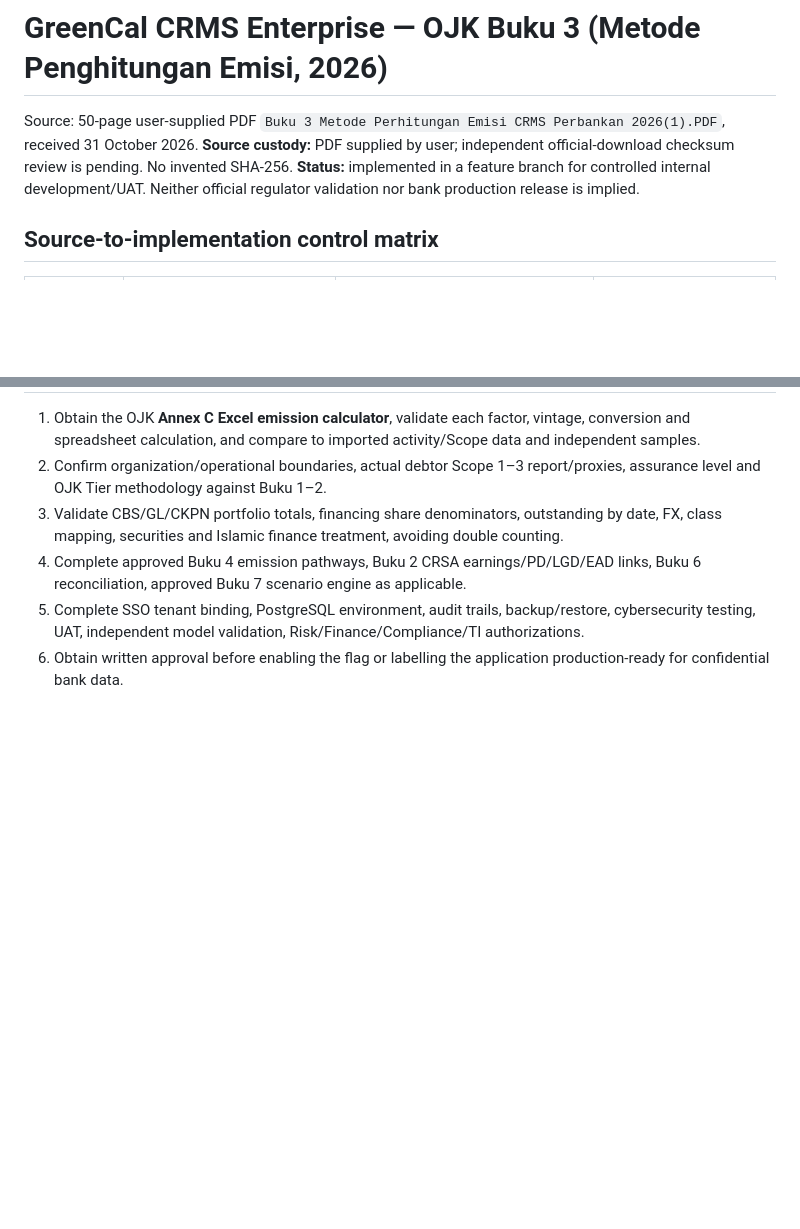
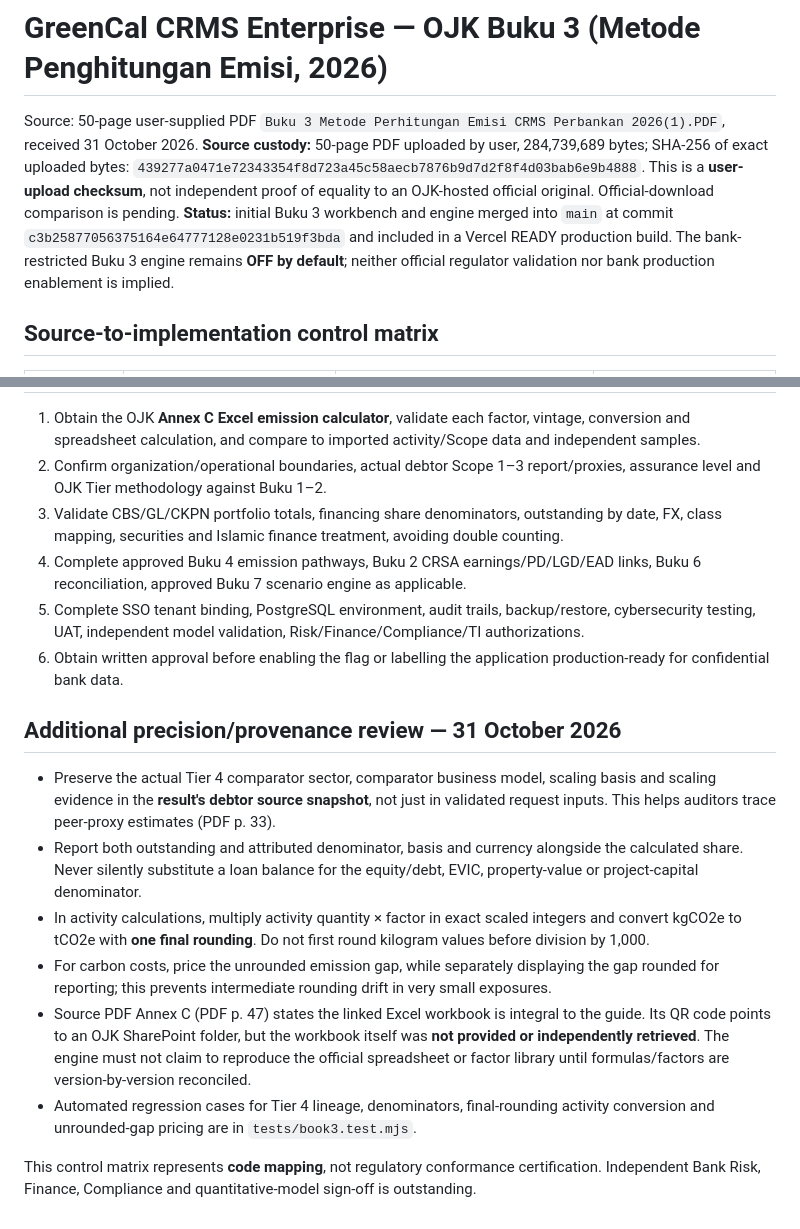
Before and after one commit to elanghaqeem-hash/greencal, a Markdown page: docs/enterprise/ojk-book3-20261031.md, 2 parts joined by grey strips. GitHub-like rendering; blank space fills up the shorter version.

Commit message:
docs(book3): record uploaded PDF checksum, provenance safeguards and Annex C release gap

```diff
--- a/docs/enterprise/ojk-book3-20261031.md
+++ b/docs/enterprise/ojk-book3-20261031.md
@@ -1,8 +1,8 @@
 # GreenCal CRMS Enterprise — OJK Buku 3 (Metode Penghitungan Emisi, 2026)
 
 Source: 50-page user-supplied PDF `Buku 3 Metode Perhitungan Emisi CRMS Perbankan 2026(1).PDF`, received 31 October 2026.
-**Source custody:** PDF supplied by user; independent official-download checksum review is pending. No invented SHA-256.
-**Status:** implemented in a feature branch for controlled internal development/UAT. Neither official regulator validation nor bank production release is implied.
+**Source custody:** 50-page PDF uploaded by user, 284,739,689 bytes; SHA-256 of exact uploaded bytes: `439277a0471e72343354f8d723a45c58aecb7876b9d7d2f8f4d03bab6e9b4888`. This is a **user-upload checksum**, not independent proof of equality to an OJK-hosted official original. Official-download comparison is pending.
+**Status:** initial Buku 3 workbench and engine merged into `main` at commit `c3b25877056375164e64777128e0231b519f3bda` and included in a Vercel READY production build. The bank-restricted Buku 3 engine remains **OFF by default**; neither official regulator validation nor bank production enablement is implied.
 
 ## Source-to-implementation control matrix
 
@@ -67,3 +67,14 @@ The `.github/workflows/book3.yml` checks Node syntax, methodology examples, API
 4. Complete approved Buku 4 emission pathways, Buku 2 CRSA earnings/PD/LGD/EAD links, Buku 6 reconciliation, approved Buku 7 scenario engine as applicable.
 5. Complete SSO tenant binding, PostgreSQL environment, audit trails, backup/restore, cybersecurity testing, UAT, independent model validation, Risk/Finance/Compliance/TI authorizations.
 6. Obtain written approval before enabling the flag or labelling the application production-ready for confidential bank data.
+
+## Additional precision/provenance review — 31 October 2026
+
+- Preserve the actual Tier 4 comparator sector, comparator business model, scaling basis and scaling evidence in the **result's debtor source snapshot**, not just in validated request inputs. This helps auditors trace peer-proxy estimates (PDF p. 33).
+- Report both outstanding and attributed denominator, basis and currency alongside the calculated share. Never silently substitute a loan balance for the equity/debt, EVIC, property-value or project-capital denominator.
+- In activity calculations, multiply activity quantity × factor in exact scaled integers and convert kgCO2e to tCO2e with **one final rounding**. Do not first round kilogram values before division by 1,000.
+- For carbon costs, price the unrounded emission gap, while separately displaying the gap rounded for reporting; this prevents intermediate rounding drift in very small exposures.
+- Source PDF Annex C (PDF p. 47) states the linked Excel workbook is integral to the guide. Its QR code points to an OJK SharePoint folder, but the workbook itself was **not provided or independently retrieved**. The engine must not claim to reproduce the official spreadsheet or factor library until formulas/factors are version-by-version reconciled.
+- Automated regression cases for Tier 4 lineage, denominators, final-rounding activity conversion and unrounded-gap pricing are in `tests/book3.test.mjs`.
+
+This control matrix represents **code mapping**, not regulatory conformance certification. Independent Bank Risk, Finance, Compliance and quantitative-model sign-off is outstanding.
```
